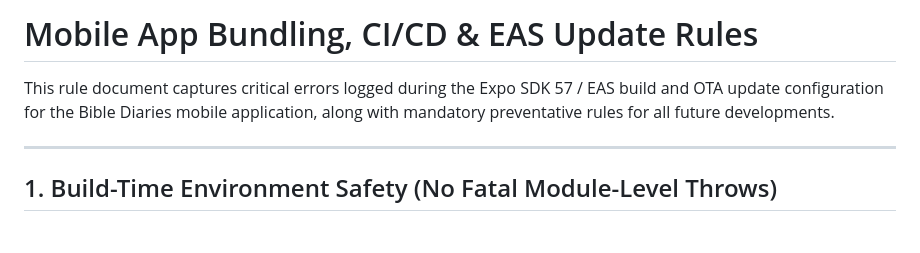
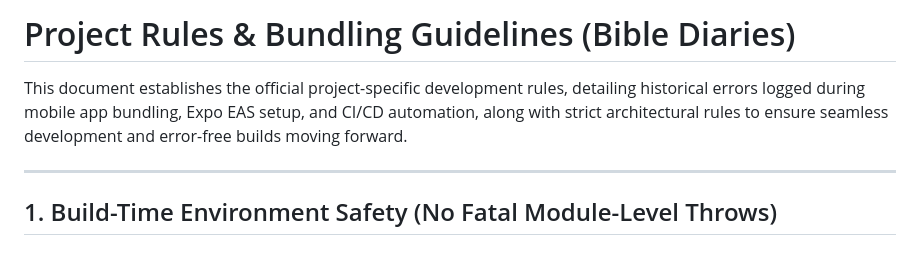
Before and after one commit to thulanesigasa/bible_diaries, a Markdown page: GEMINI.md, the part around one of its changes. Drawn GitHub-style.

```diff
--- a/.agents/rules/mobile_bundling_ci_rules.md
+++ b/GEMINI.md
@@ -1,6 +1,6 @@
-# Mobile App Bundling, CI/CD & EAS Update Rules
+# Project Rules & Bundling Guidelines (Bible Diaries)
 
-This rule document captures critical errors logged during the Expo SDK 57 / EAS build and OTA update configuration for the Bible Diaries mobile application, along with mandatory preventative rules for all future developments.
+This document establishes the official project-specific development rules, detailing historical errors logged during mobile app bundling, Expo EAS setup, and CI/CD automation, along with strict architectural rules to ensure seamless development and error-free builds moving forward.
 
 ---
 
```
Also changed, not shown: other parts of GEMINI.md (+12 -12 lines), mobile/README.md (+0 -12 lines).
